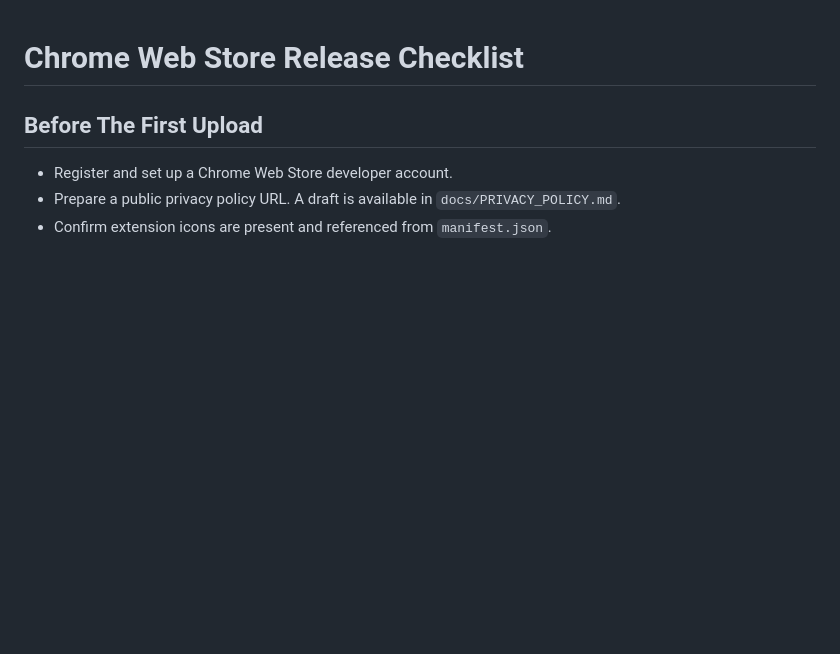
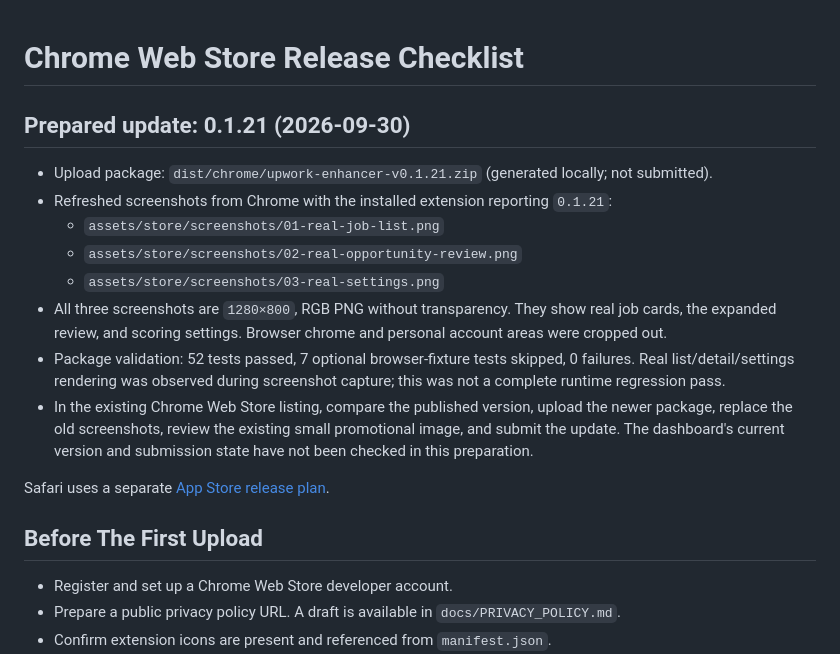
Before and after one commit to dreaifekks/upwork-enhancer, a Markdown page: docs/CHROME_WEB_STORE_RELEASE.md, the part around the change. Rendered like a GitHub page; blank space fills up the shorter version.

```diff
--- a/docs/CHROME_WEB_STORE_RELEASE.md
+++ b/docs/CHROME_WEB_STORE_RELEASE.md
@@ -1,4 +1,17 @@
 # Chrome Web Store Release Checklist
+
+## Prepared update: 0.1.21 (2026-09-30)
+
+- Upload package: `dist/chrome/upwork-enhancer-v0.1.21.zip` (generated locally; not submitted).
+- Refreshed screenshots from Chrome with the installed extension reporting `0.1.21`:
+  - `assets/store/screenshots/01-real-job-list.png`
+  - `assets/store/screenshots/02-real-opportunity-review.png`
+  - `assets/store/screenshots/03-real-settings.png`
+- All three screenshots are `1280×800`, RGB PNG without transparency. They show real job cards, the expanded review, and scoring settings. Browser chrome and personal account areas were cropped out.
+- Package validation: 52 tests passed, 7 optional browser-fixture tests skipped, 0 failures. Real list/detail/settings rendering was observed during screenshot capture; this was not a complete runtime regression pass.
+- In the existing Chrome Web Store listing, compare the published version, upload the newer package, replace the old screenshots, review the existing small promotional image, and submit the update. The dashboard's current version and submission state have not been checked in this preparation.
+
+Safari uses a separate [App Store release plan](APP_STORE_RELEASE.md).
 
 ## Before The First Upload
 
```
Also changed, not shown: README.md (+25 -2 lines), docs/APP_STORE_FILLING_GUIDE_ZH.md (added, +225 -0 lines), docs/APP_STORE_RELEASE.md (added, +120 -0 lines), docs/PRIVACY_POLICY.md (+1 -1 lines), docs/SAFARI.md (added, +124 -0 lines), assets/store/screenshots/01-real-job-list-popup.png (deleted), assets/store/screenshots/01-real-job-list.png (added), assets/store/screenshots/02-real-opportunity-review.png, assets/store/screenshots/03-real-settings.png, assets/store/upwork-enhancer-avatar-250.png (added), 6 other files.
